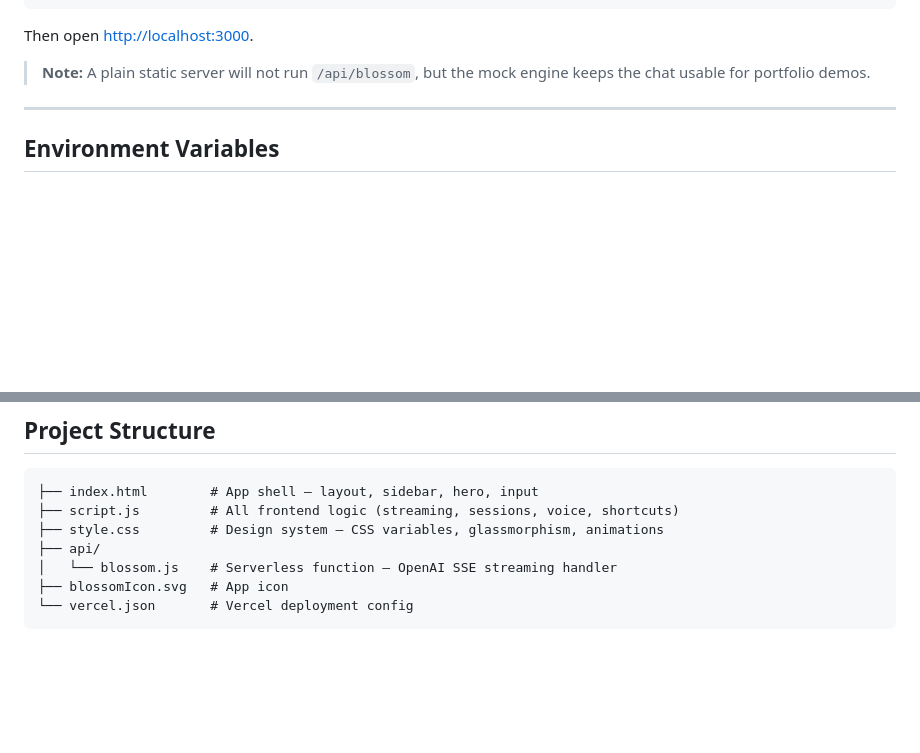
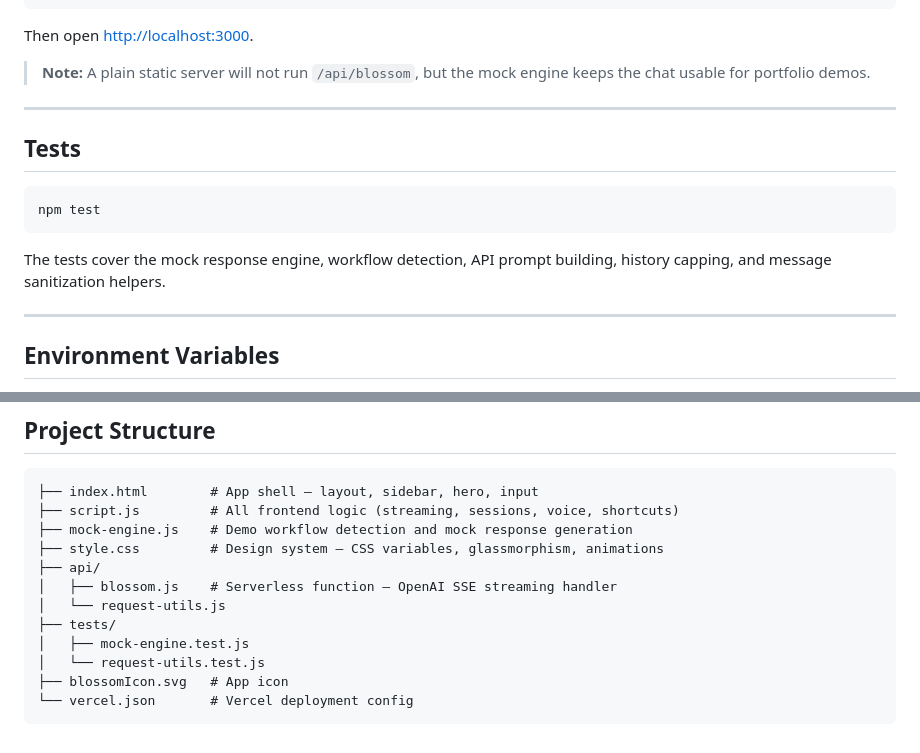
Before and after one commit to briannab1997/bb-blossom-ai, a Markdown page: README.md, 2 parts joined by grey strips. Rendered like a GitHub page; blank space fills up the shorter version.

````diff
--- a/README.md
+++ b/README.md
@@ -84,6 +87,16 @@ vercel dev
 Then open [http://localhost:3000](http://localhost:3000).
 
 > **Note:** A plain static server will not run `/api/blossom`, but the mock engine keeps the chat usable for portfolio demos.
+
+---
+
+## Tests
+
+```bash
+npm test
+```
+
+The tests cover the mock response engine, workflow detection, API prompt building, history capping, and message sanitization helpers.
 
 ---
 
@@ -112,9 +125,14 @@ Make sure `OPENAI_API_KEY` is set in your Vercel project's Environment Variables
 ```
 ├── index.html        # App shell — layout, sidebar, hero, input
 ├── script.js         # All frontend logic (streaming, sessions, voice, shortcuts)
+├── mock-engine.js    # Demo workflow detection and mock response generation
 ├── style.css         # Design system — CSS variables, glassmorphism, animations
 ├── api/
-│   └── blossom.js    # Serverless function — OpenAI SSE streaming handler
+│   ├── blossom.js    # Serverless function — OpenAI SSE streaming handler
+│   └── request-utils.js
+├── tests/
+│   ├── mock-engine.test.js
+│   └── request-utils.test.js
 ├── blossomIcon.svg   # App icon
 └── vercel.json       # Vercel deployment config
 ```
````
Also changed, not shown: other parts of README.md (+6 -3 lines), assets/blossomai.png, 9 other files.
